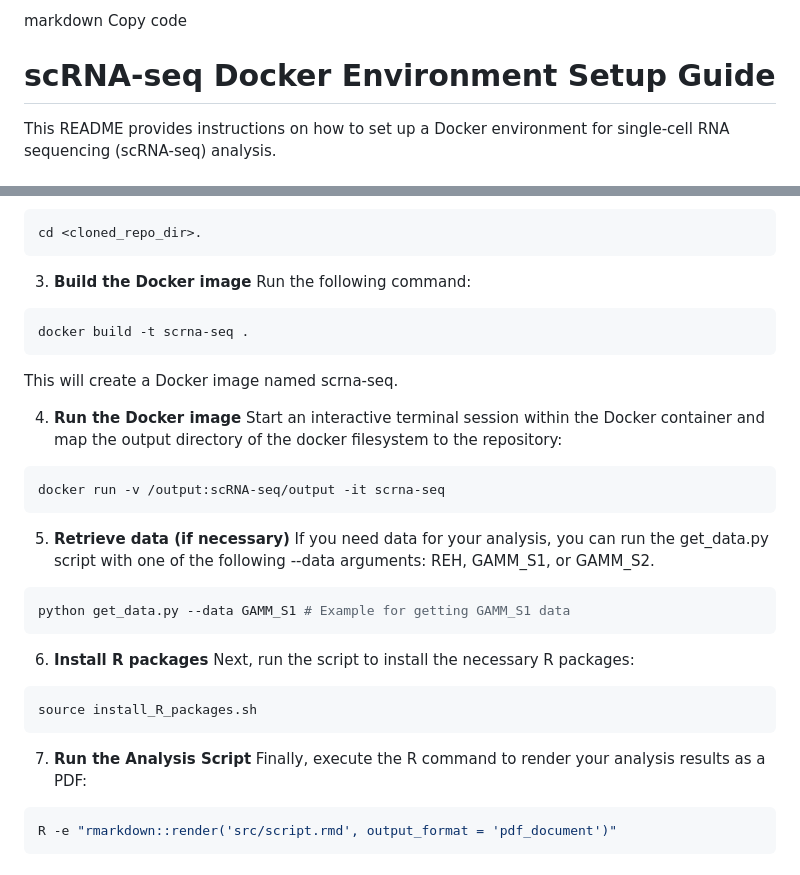
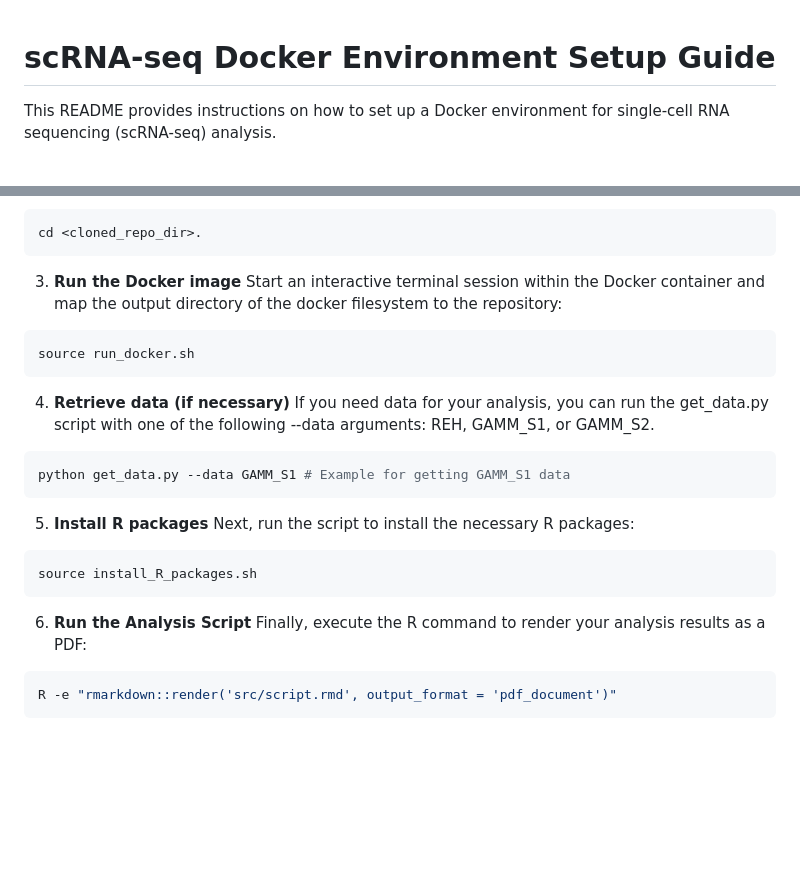
Before and after one commit to stewart-lab/scRNAseq_library, a Markdown page: README.md, 2 parts joined by grey strips. GitHub-like rendering; blank space fills up the shorter version.

````diff
--- a/README.md
+++ b/README.md
@@ -1,5 +1,3 @@
-markdown
-Copy code
 # scRNA-seq Docker Environment Setup Guide
 
 This README provides instructions on how to set up a Docker environment for single-cell RNA sequencing (scRNA-seq) analysis.
@@ -29,37 +27,28 @@ Change your current directory to the top level of the cloned repository using
 cd <cloned_repo_dir>.
 ```
 
-3. **Build the Docker image**
-Run the following command:
-
-```bash
-docker build -t scrna-seq .
-```
-
-This will create a Docker image named scrna-seq.
-
-4. **Run the Docker image**
+3. **Run the Docker image**
 Start an interactive terminal session within the Docker container and map the output directory of the docker filesystem to the repository:
 
 ```bash
-docker run -v /output:scRNA-seq/output -it scrna-seq
+source run_docker.sh
 ```
 
-5. **Retrieve data (if necessary)**
+4. **Retrieve data (if necessary)**
 If you need data for your analysis, you can run the get_data.py script with one of the following --data arguments: REH, GAMM_S1, or GAMM_S2.
 
 ```bash
 python get_data.py --data GAMM_S1 # Example for getting GAMM_S1 data
 ```
 
-6. **Install R packages**
+5. **Install R packages**
 Next, run the script to install the necessary R packages:
 
 ```bash
 source install_R_packages.sh
 ```
 
-7. **Run the Analysis Script**
+6. **Run the Analysis Script**
 Finally, execute the R command to render your analysis results as a PDF:
 
 ```bash
````
